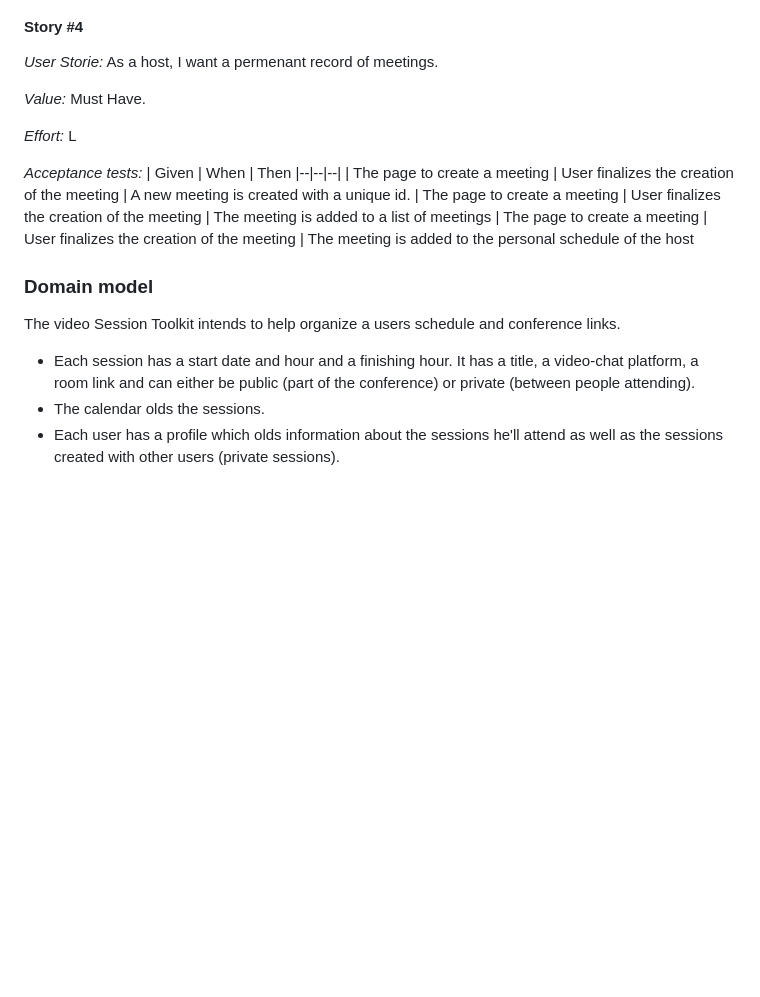
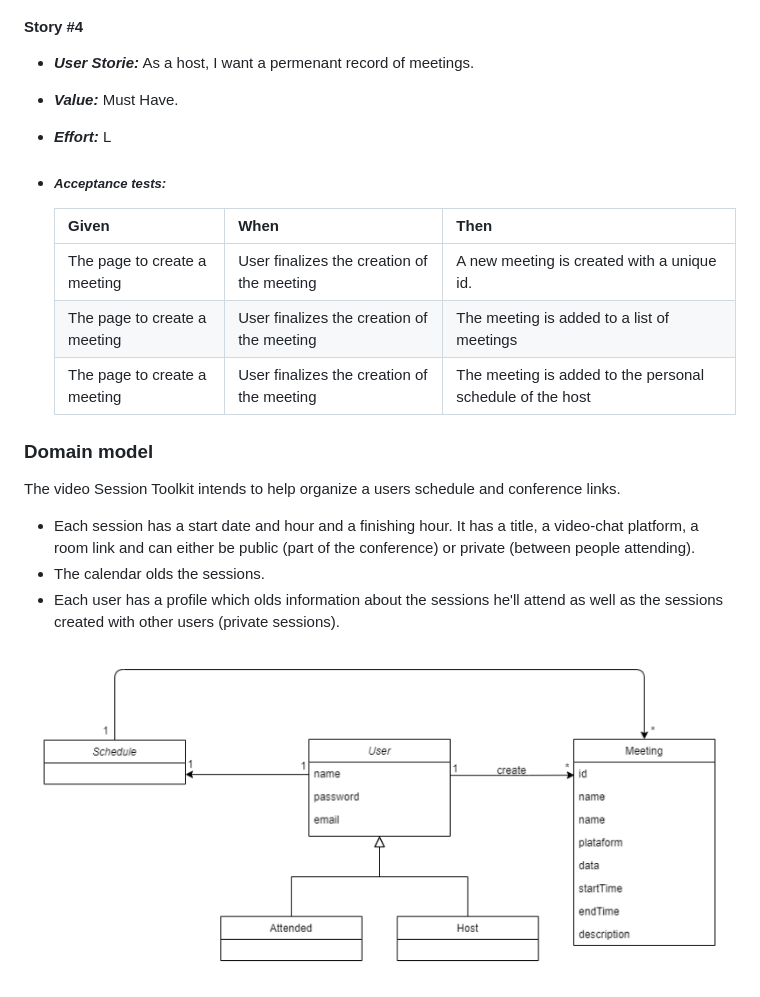
Before and after one commit to FEUP-ESOF-2020-21/open-cx-t1g5-esoflers, a Markdown page: Development-Report.md, the part around the change printed below. Drawn GitHub-style; pictures changed too: domain_model.png (added); blank space fills up the shorter version.

```diff
--- a/Development-Report.md
+++ b/Development-Report.md
@@ -326,18 +329,18 @@ Scenario: Creating a meeting page
 
 #### **Story** #4
 
- *User Storie:* As a host, I want a permenant record of meetings.
+* ***User Storie:*** As a host, I want a permenant record of meetings.
 
- *Value:* Must Have.
+* ***Value:*** Must Have.
 
- *Effort:* L
+* ***Effort:*** L
 
- *Acceptance tests:*
-| Given | When | Then
-|--|--|--|
-| The page to create a meeting | User finalizes the creation of the meeting | A new meeting is created with a unique id.
-| The page to create a meeting | User finalizes the creation of the meeting | The meeting is added to a list of meetings
-| The page to create a meeting | User finalizes the creation of the meeting | The meeting is added to the personal schedule of the host
+* ##### ***Acceptance tests:*** #####
+  | Given | When | Then
+  |--|--|--|
+  | The page to create a meeting | User finalizes the creation of the meeting | A new meeting is created with a unique id.
+  | The page to create a meeting | User finalizes the creation of the meeting | The meeting is added to a list of meetings
+  | The page to create a meeting | User finalizes the creation of the meeting | The meeting is added to the personal schedule of the host
 
 ### Domain model
 
@@ -347,4 +350,5 @@ The video Session Toolkit intends to help organize a users schedule and conferen
  * The calendar olds the sessions.
  * Each user has a profile which olds information about the sessions he'll attend as well as the sessions created with other users (private sessions).
 
+<img src="./domain_model.png">
 
```
Also changed, not shown: other parts of Development-Report.md (+57 -62 lines).
